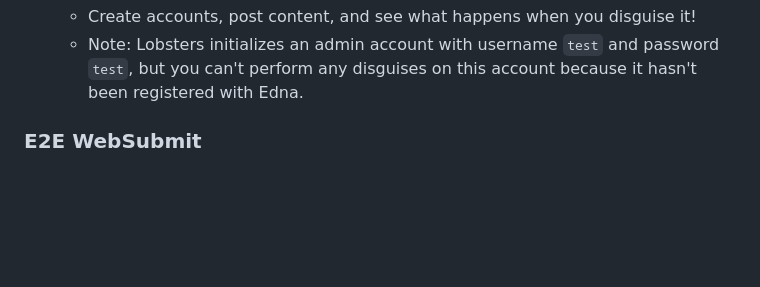
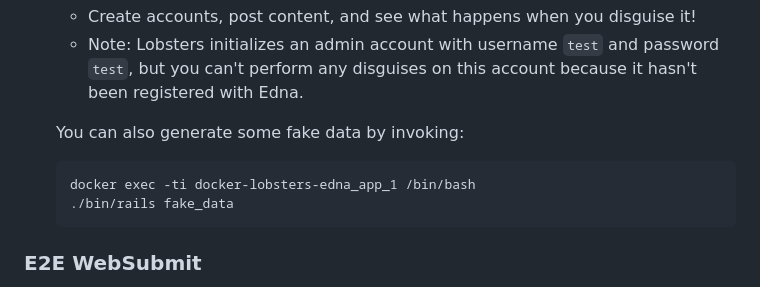
Before and after one commit to tslilyai/edna, a Markdown page: README.md, the part around the change. Drawn GitHub-style; blank space fills up the shorter version.

Commit message:
Update README.md with fake data generation for case studies

````diff
--- a/README.md
+++ b/README.md
@@ -84,6 +84,12 @@ The graphs produced correspond to Figures 6-10 in the paper.
       * Create accounts, post content, and see what happens when you disguise it!
       * Note: Lobsters initializes an admin account with username `test` and password `test`, but you can't perform any disguises on this account because it hasn't been registered with Edna.
 
+   You can also generate some fake data by invoking:
+   ```
+   docker exec -ti docker-lobsters-edna_app_1 /bin/bash
+   ./bin/rails fake_data
+   ```
+
 
 ### E2E WebSubmit
 0. Make sure you have run `./config_mysql.sh` in the repository root, and are using the profile instance.
````
